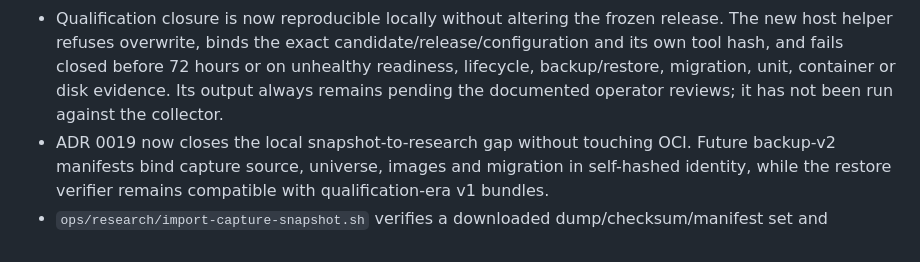
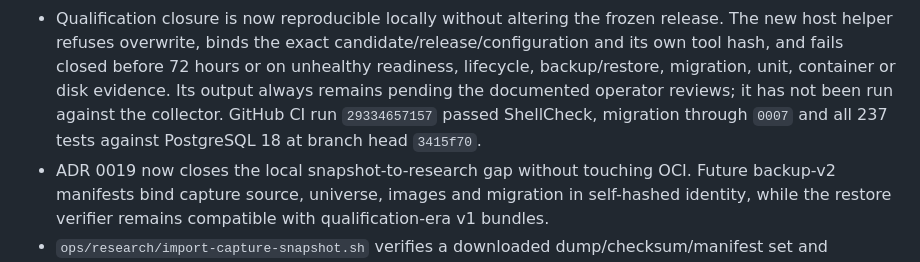
Before and after one commit to quarrel/q-trad, a Markdown page: docs/STATUS.md, the part around the change. Rendered like a GitHub page.

```diff
--- a/docs/STATUS.md
+++ b/docs/STATUS.md
@@ -445,7 +445,9 @@ outside the current data-only phase until explicitly admitted by a later plan up
   host helper refuses overwrite, binds the exact candidate/release/configuration and its own tool
   hash, and fails closed before 72 hours or on unhealthy readiness, lifecycle, backup/restore,
   migration, unit, container or disk evidence. Its output always remains pending the documented
-  operator reviews; it has not been run against the collector.
+  operator reviews; it has not been run against the collector. GitHub CI run `29334657157` passed
+  ShellCheck, migration through `0007` and all 237 tests against PostgreSQL 18 at branch head
+  `3415f70`.
 - ADR 0019 now closes the local snapshot-to-research gap without touching OCI. Future backup-v2
   manifests bind capture source, universe, images and migration in self-hashed identity, while the
   restore verifier remains compatible with qualification-era v1 bundles.
```
Also changed, not shown: PLAN.md (+2 -1 lines).
